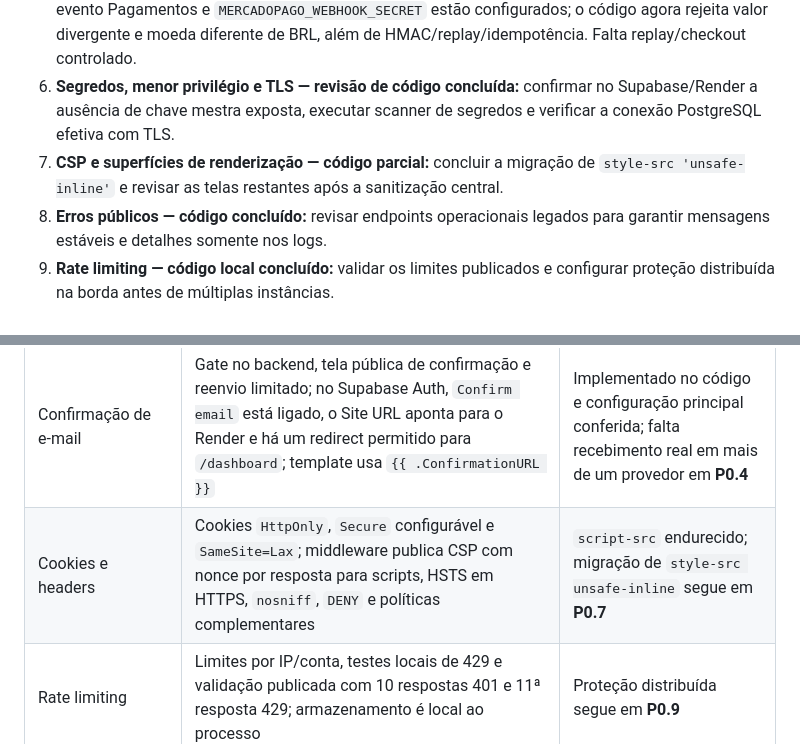
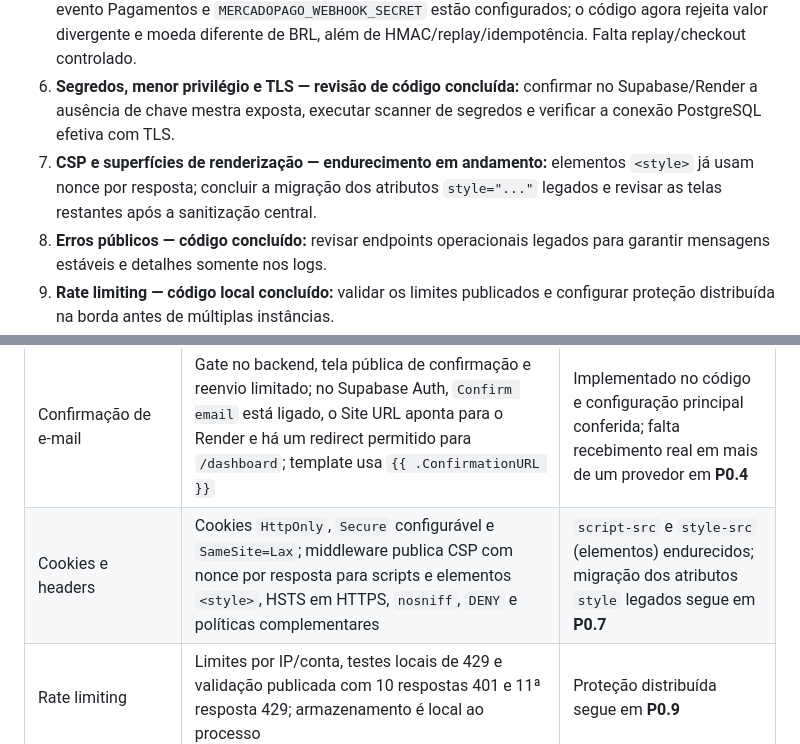
Before and after one commit to usoparakotas21-boop/agente-de-candidaturas, a Markdown page: PROJETO_STATUS_ATUAL.md, 2 parts joined by grey strips. GitHub-like rendering.

```diff
--- a/PROJETO_STATUS_ATUAL.md
+++ b/PROJETO_STATUS_ATUAL.md
@@ -234,7 +234,7 @@ As telas anexadas foram tratadas como evidência de comportamento, não como ins
 4. **E-mail confirmado — código concluído, validação externa pendente:** conferir configuração, template, redirect e reenvio limitado no Supabase.
 5. **Webhook Mercado Pago — código reforçado e configuração concluída:** endpoint de produção, evento Pagamentos e `MERCADOPAGO_WEBHOOK_SECRET` estão configurados; o código agora rejeita valor divergente e moeda diferente de BRL, além de HMAC/replay/idempotência. Falta replay/checkout controlado.
 6. **Segredos, menor privilégio e TLS — revisão de código concluída:** confirmar no Supabase/Render a ausência de chave mestra exposta, executar scanner de segredos e verificar a conexão PostgreSQL efetiva com TLS.
-7. **CSP e superfícies de renderização — código parcial:** concluir a migração de `style-src 'unsafe-inline'` e revisar as telas restantes após a sanitização central.
+7. **CSP e superfícies de renderização — endurecimento em andamento:** elementos `<style>` já usam nonce por resposta; concluir a migração dos atributos `style="..."` legados e revisar as telas restantes após a sanitização central.
 8. **Erros públicos — código concluído:** revisar endpoints operacionais legados para garantir mensagens estáveis e detalhes somente nos logs.
 9. **Rate limiting — código local concluído:** validar os limites publicados e configurar proteção distribuída na borda antes de múltiplas instâncias.
 10. **Senhas comprometidas — código e configuração do Render concluídos:** executar o teste controlado no serviço publicado sem registrar a senha usada.
@@ -295,7 +295,7 @@ As telas anexadas foram tratadas como evidência de comportamento, não como ins
 | Item verificado | Evidência encontrada | Estado e prioridade |
 | --- | --- | --- |
 | Confirmação de e-mail | Gate no backend, tela pública de confirmação e reenvio limitado; no Supabase Auth, `Confirm email` está ligado, o Site URL aponta para o Render e há um redirect permitido para `/dashboard`; template usa `{{ .ConfirmationURL }}` | Implementado no código e configuração principal conferida; falta recebimento real em mais de um provedor em **P0.4** |
-| Cookies e headers | Cookies `HttpOnly`, `Secure` configurável e `SameSite=Lax`; middleware publica CSP com nonce por resposta para scripts, HSTS em HTTPS, `nosniff`, `DENY` e políticas complementares | `script-src` endurecido; migração de `style-src unsafe-inline` segue em **P0.7** |
+| Cookies e headers | Cookies `HttpOnly`, `Secure` configurável e `SameSite=Lax`; middleware publica CSP com nonce por resposta para scripts e elementos `<style>`, HSTS em HTTPS, `nosniff`, `DENY` e políticas complementares | `script-src` e `style-src` (elementos) endurecidos; migração dos atributos `style` legados segue em **P0.7** |
 | Rate limiting | Limites por IP/conta, testes locais de 429 e validação publicada com 10 respostas 401 e 11ª resposta 429; armazenamento é local ao processo | Proteção distribuída segue em **P0.9** |
 | Isolamento/IDOR | Testes locais com dois usuários cobrem listagem, consulta, atualização e downloads; a prova com duas contas reais no Supabase ainda não foi executada | Código, testes locais e RLS publicados; prova real permanece em **P0.1** |
 | RLS e menor privilégio | Painel do Supabase confirma RLS ativo e uma política `ALL` para cada uma das 11 tabelas, incluindo `document_export_purchases_owner`; a política `applications_owner` exige relação com `jobs.owner_id = auth.uid()`; código cliente usa a chave publicável e o Render não exibe chave mestra | RLS aplicado e conferido no painel; prova real de isolamento por ID/download permanece em **P0.1**; não criar nova chave em **P0.6** |
```
Also changed, not shown: other parts of PROJETO_STATUS_ATUAL.md (+3 -3 lines).
